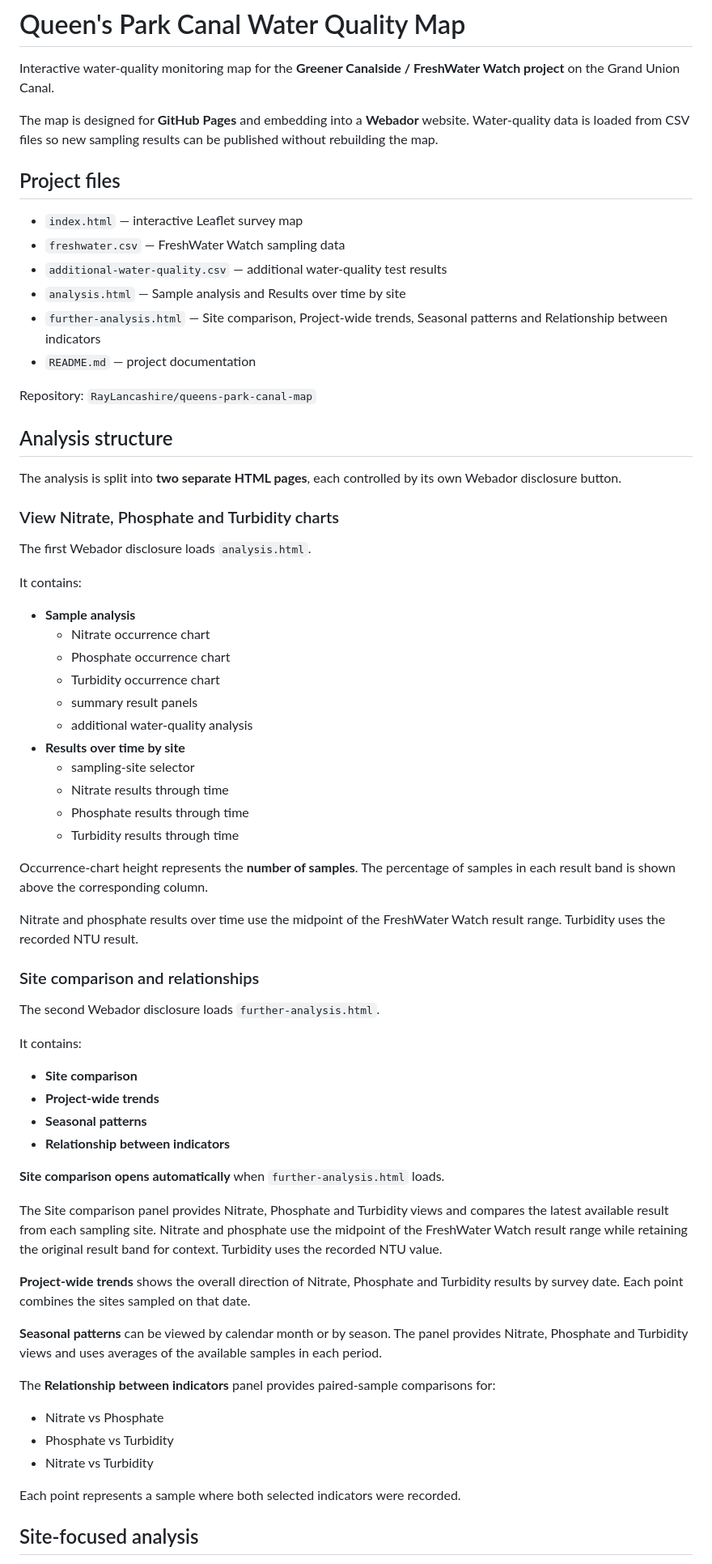
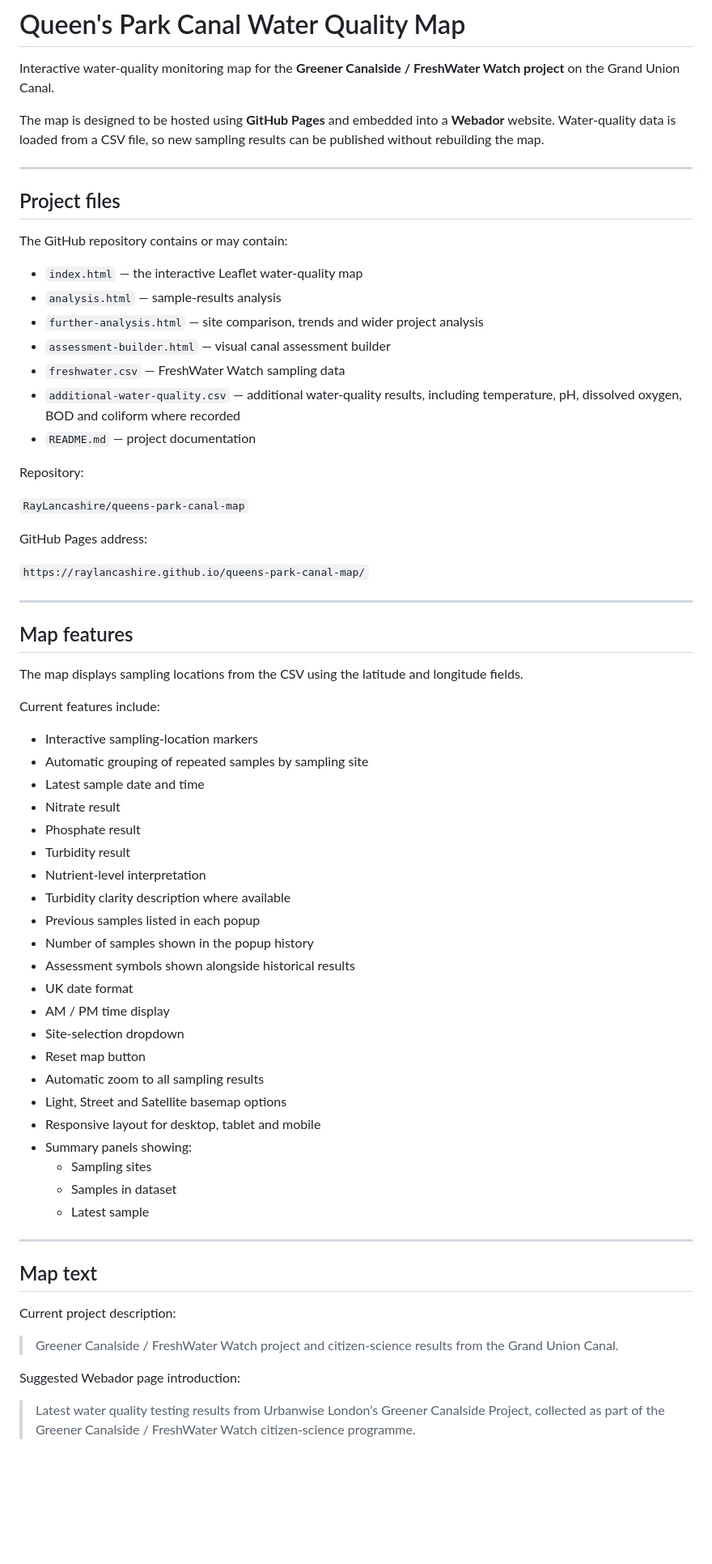
Before and after one commit to raylancashire/queens-park-canal-map, a Markdown page: README.md, the part around one of its changes. Shown at 81% size. Rendered like a GitHub page; blank space fills up the shorter version.

Commit message:
Update README.md
changes made on Friday 14/08/26

```diff
--- a/README.md
+++ b/README.md
@@ -2,71 +2,70 @@
 
 Interactive water-quality monitoring map for the **Greener Canalside / FreshWater Watch project** on the Grand Union Canal.
 
-The map is designed for **GitHub Pages** and embedding into a **Webador** website. Water-quality data is loaded from CSV files so new sampling results can be published without rebuilding the map.
+The map is designed to be hosted using **GitHub Pages** and embedded into a **Webador** website. Water-quality data is loaded from a CSV file, so new sampling results can be published without rebuilding the map.
+
+---
 
 ## Project files
 
-- `index.html` — interactive Leaflet survey map
+The GitHub repository contains or may contain:
+
+- `index.html` — the interactive Leaflet water-quality map
+- `analysis.html` — sample-results analysis
+- `further-analysis.html` — site comparison, trends and wider project analysis
+- `assessment-builder.html` — visual canal assessment builder
 - `freshwater.csv` — FreshWater Watch sampling data
-- `additional-water-quality.csv` — additional water-quality test results
-- `analysis.html` — Sample analysis and Results over time by site
-- `further-analysis.html` — Site comparison, Project-wide trends, Seasonal patterns and Relationship between indicators
+- `additional-water-quality.csv` — additional water-quality results, including temperature, pH, dissolved oxygen, BOD and coliform where recorded
 - `README.md` — project documentation
 
-Repository: `RayLancashire/queens-park-canal-map`
+Repository:
 
-## Analysis structure
+`RayLancashire/queens-park-canal-map`
 
-The analysis is split into **two separate HTML pages**, each controlled by its own Webador disclosure button.
+GitHub Pages address:
 
-### View Nitrate, Phosphate and Turbidity charts
+`https://raylancashire.github.io/queens-park-canal-map/`
 
-The first Webador disclosure loads `analysis.html`.
+---
 
-It contains:
+## Map features
 
-- **Sample analysis**
-  - Nitrate occurrence chart
-  - Phosphate occurrence chart
-  - Turbidity occurrence chart
-  - summary result panels
-  - additional water-quality analysis
-- **Results over time by site**
-  - sampling-site selector
-  - Nitrate results through time
-  - Phosphate results through time
-  - Turbidity results through time
+The map displays sampling locations from the CSV using the latitude and longitude fields.
 
-Occurrence-chart height represents the **number of samples**. The percentage of samples in each result band is shown above the corresponding column.
+Current features include:
 
-Nitrate and phosphate results over time use the midpoint of the FreshWater Watch result range. Turbidity uses the recorded NTU result.
+- Interactive sampling-location markers
+- Automatic grouping of repeated samples by sampling site
+- Latest sample date and time
+- Nitrate result
+- Phosphate result
+- Turbidity result
+- Nutrient-level interpretation
+- Turbidity clarity description where available
+- Previous samples listed in each popup
+- Number of samples shown in the popup history
+- Assessment symbols shown alongside historical results
+- UK date format
+- AM / PM time display
+- Site-selection dropdown
+- Reset map button
+- Automatic zoom to all sampling results
+- Light, Street and Satellite basemap options
+- Responsive layout for desktop, tablet and mobile
+- Summary panels showing:
+  - Sampling sites
+  - Samples in dataset
+  - Latest sample
 
-### Site comparison and relationships
+---
 
-The second Webador disclosure loads `further-analysis.html`.
+## Map text
 
-It contains:
+Current project description:
 
-- **Site comparison**
-- **Project-wide trends**
-- **Seasonal patterns**
-- **Relationship between indicators**
+> Greener Canalside / FreshWater Watch project and citizen-science results from the Grand Union Canal.
 
-**Site comparison opens automatically** when `further-analysis.html` loads.
+Suggested Webador page introduction:
 
-The Site comparison panel provides Nitrate, Phosphate and Turbidity views and compares the latest available result from each sampling site. Nitrate and phosphate use the midpoint of the FreshWater Watch result range while retaining the original result band for context. Turbidity uses the recorded NTU value.
+> Latest water quality testing results from Urbanwise London’s Greener Canalside Project, collected as part of the Greener Canalside / FreshWater Watch citizen-science programme.
 
-**Project-wide trends** shows the overall direction of Nitrate, Phosphate and Turbidity results by survey date. Each point combines the sites sampled on that date.
-
-**Seasonal patterns** can be viewed by calendar month or by season. The panel provides Nitrate, Phosphate and Turbidity views and uses averages of the available samples in each period.
-
-The **Relationship between indicators** panel provides paired-sample comparisons for:
-
-- Nitrate vs Phosphate
-- Phosphate vs Turbidity
-- Nitrate vs Turbidity
-
-Each point represents a sample where both selected indicators were recorded.
-
-## Site-focused analysis
-
```
Also changed, not shown: other parts of README.md (+467 -131 lines).
